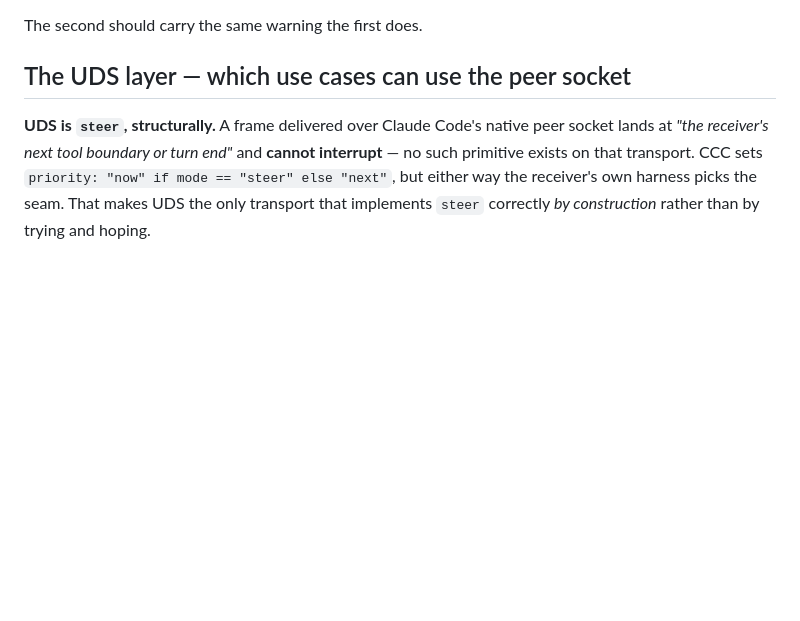
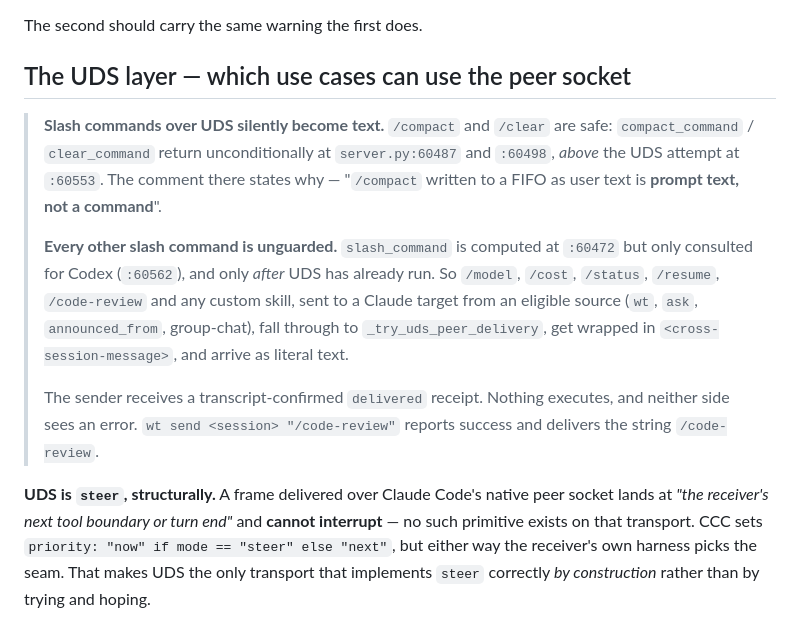
Before and after one commit to amirfish1/watchtower, a Markdown page: docs/Pulled every mode branch and interrupt c.md, the part around the change. Drawn GitHub-style; blank space fills up the shorter version.

Commit message:
docs: slash commands other than compact/clear silently become text over UDS
compact_command and clear_command return unconditionally at server.py:60487 and
:60498, above the UDS attempt at :60553, so those two are protected. Every other
slash command is not: the slash_command flag at :60472 is only consulted for
Codex (:60562) and only after UDS has already run.

So /model, /cost, /status, /resume, /code-review and custom skills sent to a
Claude target from an eligible source (wt, ask, announced_from, group-chat) fall
through to _try_uds_peer_delivery, get wrapped in <cross-session-message>, and
arrive as literal text -- with a transcript-confirmed delivered receipt and no
error on either side.

Refs CCC-1000

Co-Authored-By: Claude Opus 5 <noreply@anthropic.com>

```diff
--- a/docs/Pulled every mode branch and interrupt c.md
+++ b/docs/Pulled every mode branch and interrupt c.md
@@ -498,6 +498,23 @@ The second should carry the same warning the first does.
 
 ## The UDS layer — which use cases can use the peer socket
 
+> **Slash commands over UDS silently become text.** `/compact` and `/clear` are
+> safe: `compact_command` / `clear_command` return unconditionally at
+> `server.py:60487` and `:60498`, *above* the UDS attempt at `:60553`. The
+> comment there states why — "`/compact` written to a FIFO as user text is
+> **prompt text, not a command**".
+>
+> **Every other slash command is unguarded.** `slash_command` is computed at
+> `:60472` but only consulted for Codex (`:60562`), and only *after* UDS has
+> already run. So `/model`, `/cost`, `/status`, `/resume`, `/code-review` and any
+> custom skill, sent to a Claude target from an eligible source (`wt`, `ask`,
+> `announced_from`, group-chat), fall through to `_try_uds_peer_delivery`, get
+> wrapped in `<cross-session-message>`, and arrive as literal text.
+>
+> The sender receives a transcript-confirmed `delivered` receipt. Nothing
+> executes, and neither side sees an error. `wt send <session> "/code-review"`
+> reports success and delivers the string `/code-review`.
+
 **UDS is `steer`, structurally.** A frame delivered over Claude Code's native
 peer socket lands at *"the receiver's next tool boundary or turn end"* and
 **cannot interrupt** — no such primitive exists on that transport. CCC sets
```
